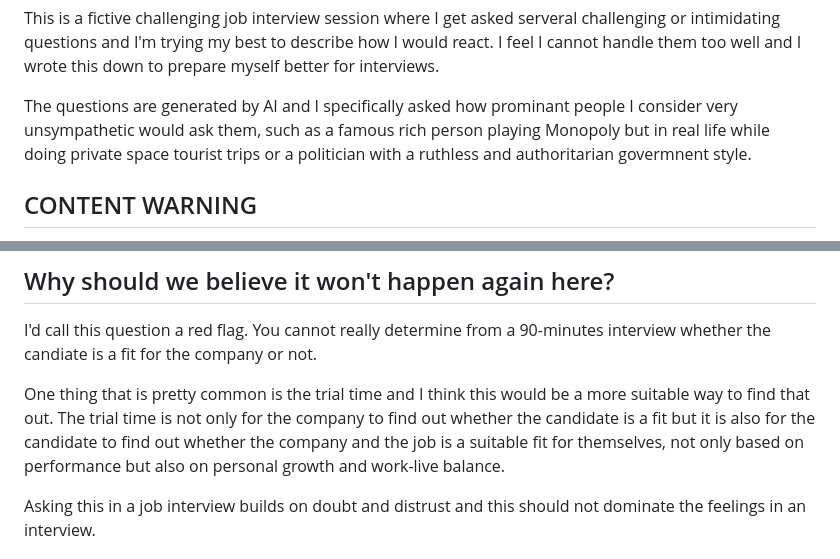
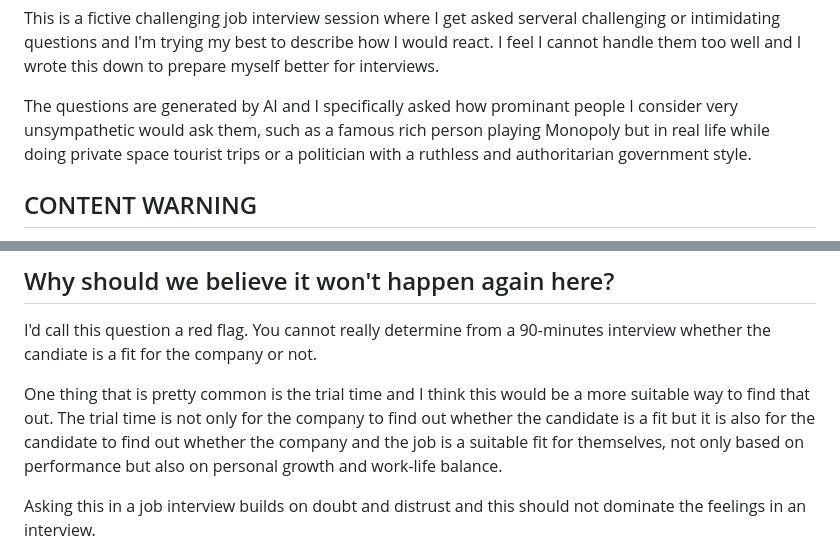
Before and after one commit to learosema/lea-codes, a Markdown page: src/posts/2024-02-25-intimidating-job-interviews.md, 2 parts joined by grey strips. Rendered like a GitHub page.

Commit message:
chore: fix typos

```diff
--- a/src/posts/2024-02-25-intimidating-job-interviews.md
+++ b/src/posts/2024-02-25-intimidating-job-interviews.md
@@ -8,7 +8,7 @@ tags:
 ---
 This is a fictive challenging job interview session where I get asked serveral challenging or intimidating questions and I'm trying my best to describe how I would react. I feel I cannot handle them too well and I wrote this down to prepare myself better for interviews.
 
-The questions are generated by AI and I specifically asked how prominant people I consider very unsympathetic would ask them, such as a famous rich person playing Monopoly but in real life while doing private space tourist trips or a politician with a ruthless and authoritarian govermnent style.
+The questions are generated by AI and I specifically asked how prominant people I consider very unsympathetic would ask them, such as a famous rich person playing Monopoly but in real life while doing private space tourist trips or a politician with a ruthless and authoritarian government style.
 
 ## CONTENT WARNING
 
@@ -22,7 +22,7 @@ This is a question that is often asked in job interview settings. For me persona
 
 I'd call this question a red flag. You cannot really determine from a 90-minutes interview whether the candiate is a fit for the company or not.
 
-One thing that is pretty common is the trial time and I think this would be a more suitable way to find that out. The trial time is not only for the company to find out whether the candidate is a fit but it is also for the candidate to find out whether the company and the job is a suitable fit for themselves, not only based on performance but also on personal growth and work-live balance.
+One thing that is pretty common is the trial time and I think this would be a more suitable way to find that out. The trial time is not only for the company to find out whether the candidate is a fit but it is also for the candidate to find out whether the company and the job is a suitable fit for themselves, not only based on performance but also on personal growth and work-life balance.
 
 Asking this in a job interview builds on doubt and distrust and this should not dominate the feelings in an interview.
 
```
